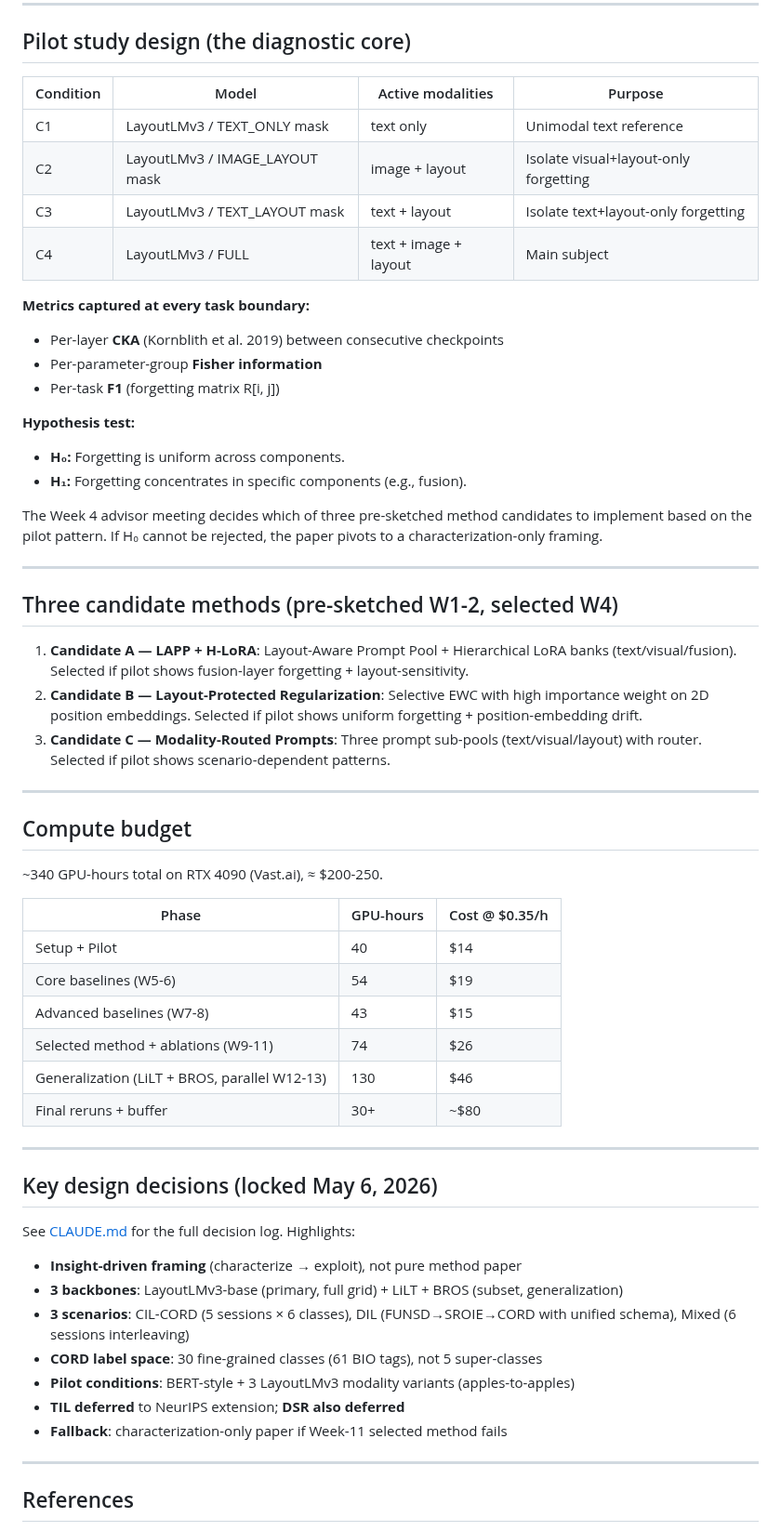
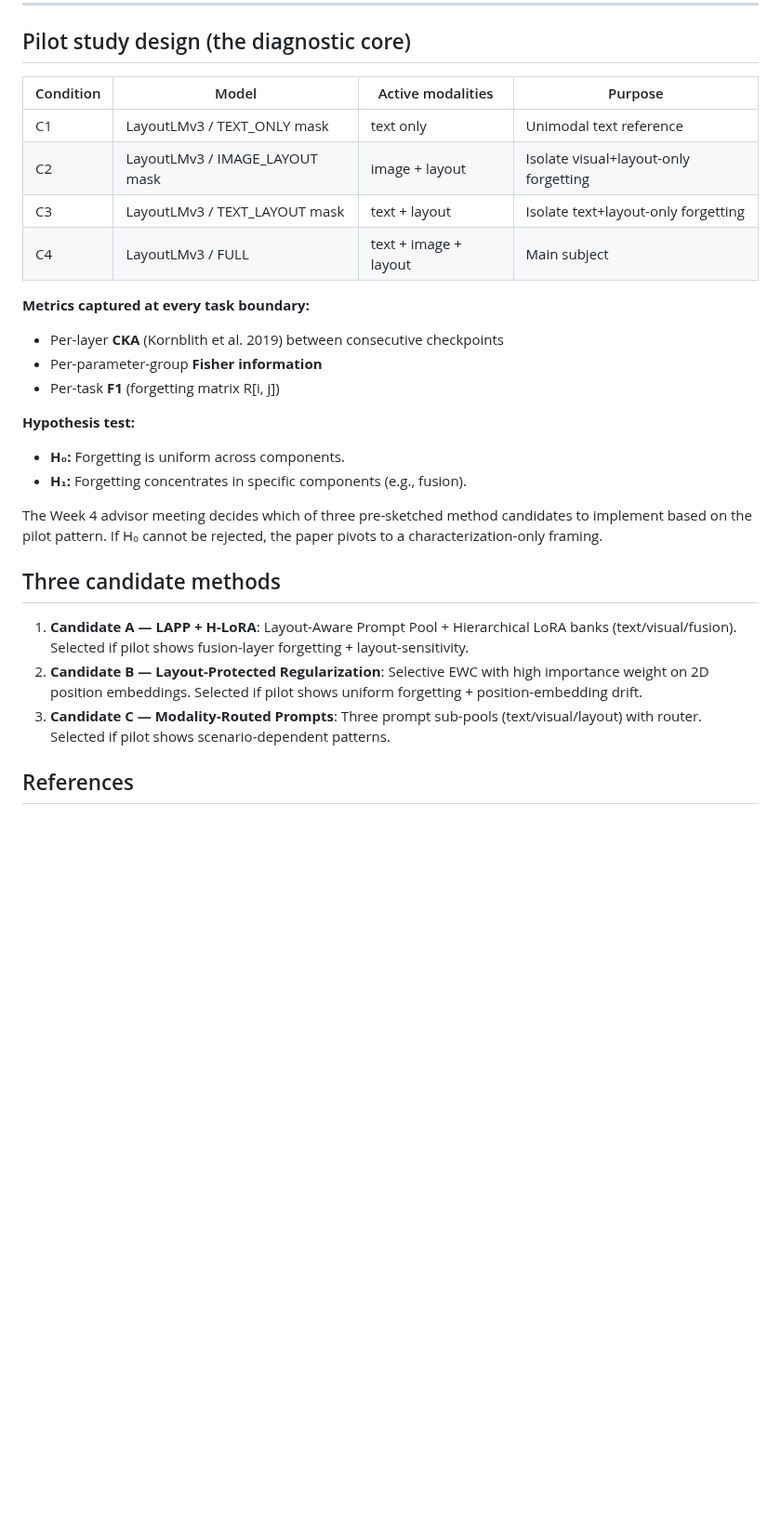
Before and after one commit to hoangthanh283/CLUE, a Markdown page: README.md, the part around one of its changes. Shown at 93% size. Drawn GitHub-style; blank space fills up the shorter version.

Commit message:
docs: Update README.md

```diff
--- a/README.md
+++ b/README.md
@@ -103,12 +99,12 @@ docs/                      Design notes (DIL schema, CIL splits, etc.)
 
 ## Pilot study design (the diagnostic core)
 
-| Condition | Model | Active modalities | Purpose |
-|---|---|---|---|
-| C1 | LayoutLMv3 / TEXT_ONLY mask | text only | Unimodal text reference |
-| C2 | LayoutLMv3 / IMAGE_LAYOUT mask | image + layout | Isolate visual+layout-only forgetting |
-| C3 | LayoutLMv3 / TEXT_LAYOUT mask | text + layout | Isolate text+layout-only forgetting |
-| C4 | LayoutLMv3 / FULL | text + image + layout | Main subject |
+| Condition | Model                          | Active modalities     | Purpose                               |
+| --------- | ------------------------------ | --------------------- | ------------------------------------- |
+| C1        | LayoutLMv3 / TEXT_ONLY mask    | text only             | Unimodal text reference               |
+| C2        | LayoutLMv3 / IMAGE_LAYOUT mask | image + layout        | Isolate visual+layout-only forgetting |
+| C3        | LayoutLMv3 / TEXT_LAYOUT mask  | text + layout         | Isolate text+layout-only forgetting   |
+| C4        | LayoutLMv3 / FULL              | text + image + layout | Main subject                          |
 
 **Metrics captured at every task boundary:**
 
@@ -123,44 +119,11 @@ docs/                      Design notes (DIL schema, CIL splits, etc.)
 
 The Week 4 advisor meeting decides which of three pre-sketched method candidates to implement based on the pilot pattern. If H₀ cannot be rejected, the paper pivots to a characterization-only framing.
 
----
-
-## Three candidate methods (pre-sketched W1-2, selected W4)
+## Three candidate methods
 
 1. **Candidate A — LAPP + H-LoRA**: Layout-Aware Prompt Pool + Hierarchical LoRA banks (text/visual/fusion). Selected if pilot shows fusion-layer forgetting + layout-sensitivity.
 2. **Candidate B — Layout-Protected Regularization**: Selective EWC with high importance weight on 2D position embeddings. Selected if pilot shows uniform forgetting + position-embedding drift.
 3. **Candidate C — Modality-Routed Prompts**: Three prompt sub-pools (text/visual/layout) with router. Selected if pilot shows scenario-dependent patterns.
-
----
-
-## Compute budget
-
-~340 GPU-hours total on RTX 4090 (Vast.ai), ≈ $200-250.
-
-| Phase | GPU-hours | Cost @ $0.35/h |
-|---|---|---|
-| Setup + Pilot | 40 | $14 |
-| Core baselines (W5-6) | 54 | $19 |
-| Advanced baselines (W7-8) | 43 | $15 |
-| Selected method + ablations (W9-11) | 74 | $26 |
-| Generalization (LiLT + BROS, parallel W12-13) | 130 | $46 |
-| Final reruns + buffer | 30+ | ~$80 |
-
----
-
-## Key design decisions (locked May 6, 2026)
-
-See [CLAUDE.md](CLAUDE.md) for the full decision log. Highlights:
-
-- **Insight-driven framing** (characterize → exploit), not pure method paper
-- **3 backbones**: LayoutLMv3-base (primary, full grid) + LiLT + BROS (subset, generalization)
-- **3 scenarios**: CIL-CORD (5 sessions × 6 classes), DIL (FUNSD→SROIE→CORD with unified schema), Mixed (6 sessions interleaving)
-- **CORD label space**: 30 fine-grained classes (61 BIO tags), not 5 super-classes
-- **Pilot conditions**: BERT-style + 3 LayoutLMv3 modality variants (apples-to-apples)
-- **TIL deferred** to NeurIPS extension; **DSR also deferred**
-- **Fallback**: characterization-only paper if Week-11 selected method fails
-
----
 
 ## References
 
```
Also changed, not shown: other parts of README.md (+3 -12 lines).
